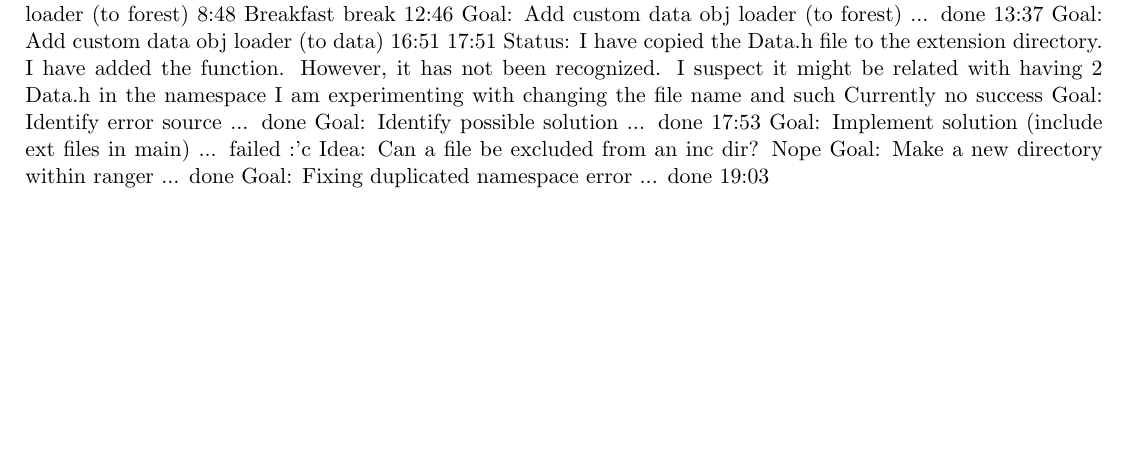
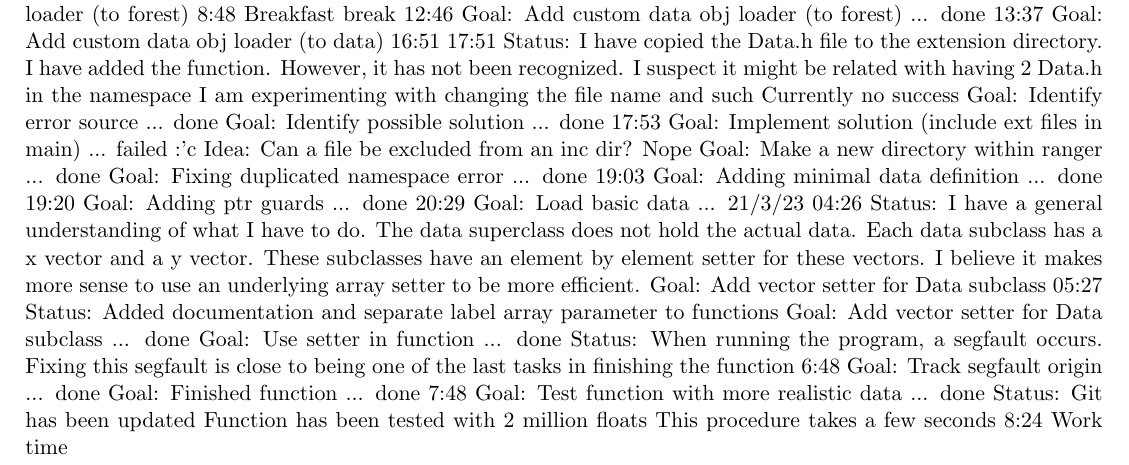
Before and after one commit to franGuindon/ProyectoTFG, a LaTeX book (docs/bitacoras/semana_6.tex): part of page 3 of 3, cut so that both start at the same text, the shorter picture padded with empty space. Compiled offline with pdfLaTeX; a LaTeX package or settings file that is missing is left out.

Commit message:
Add logging on function completion

```diff
--- a/docs/bitacoras/semana_6.tex
+++ b/docs/bitacoras/semana_6.tex
@@ -125,7 +125,40 @@
   Goal: Make a new directory within ranger ... done
   Goal: Fixing duplicated namespace error ... done
   19:03
-
+  Goal: Adding minimal data definition ... done
+  19:20
+  Goal: Adding ptr guards ... done
+  20:29
+  Goal: Load basic data ...
+  21/3/23 04:26
+  Status:
+    I have a general understanding of what I have to do.
+    The data superclass does not hold the actual data.
+    Each data subclass has a x vector and a y vector.
+    These subclasses have an element by element setter for these vectors.
+    I believe it makes more sense to use an underlying array setter to be
+    more efficient.
+  Goal: Add vector setter for Data subclass
+  05:27
+  Status:
+    Added documentation and separate label array parameter to functions
+  Goal: Add vector setter for Data subclass ... done
+  Goal: Use setter in function ... done
+  Status:
+    When running the program, a segfault occurs.
+    Fixing this segfault is close to being one of the last tasks in finishing
+    the function
+  6:48
+  Goal: Track segfault origin ... done
+  Goal: Finished function ... done
+  7:48
+  Goal: Test function with more realistic data ... done
+  Status:
+    Git has been updated
+    Function has been tested with 2 million floats
+    This procedure takes a few seconds
+  8:24
+  Work time
 \end{lstlisting}
 
   \printbibliography[title={Bibliografía},heading=bibintoc]
```
